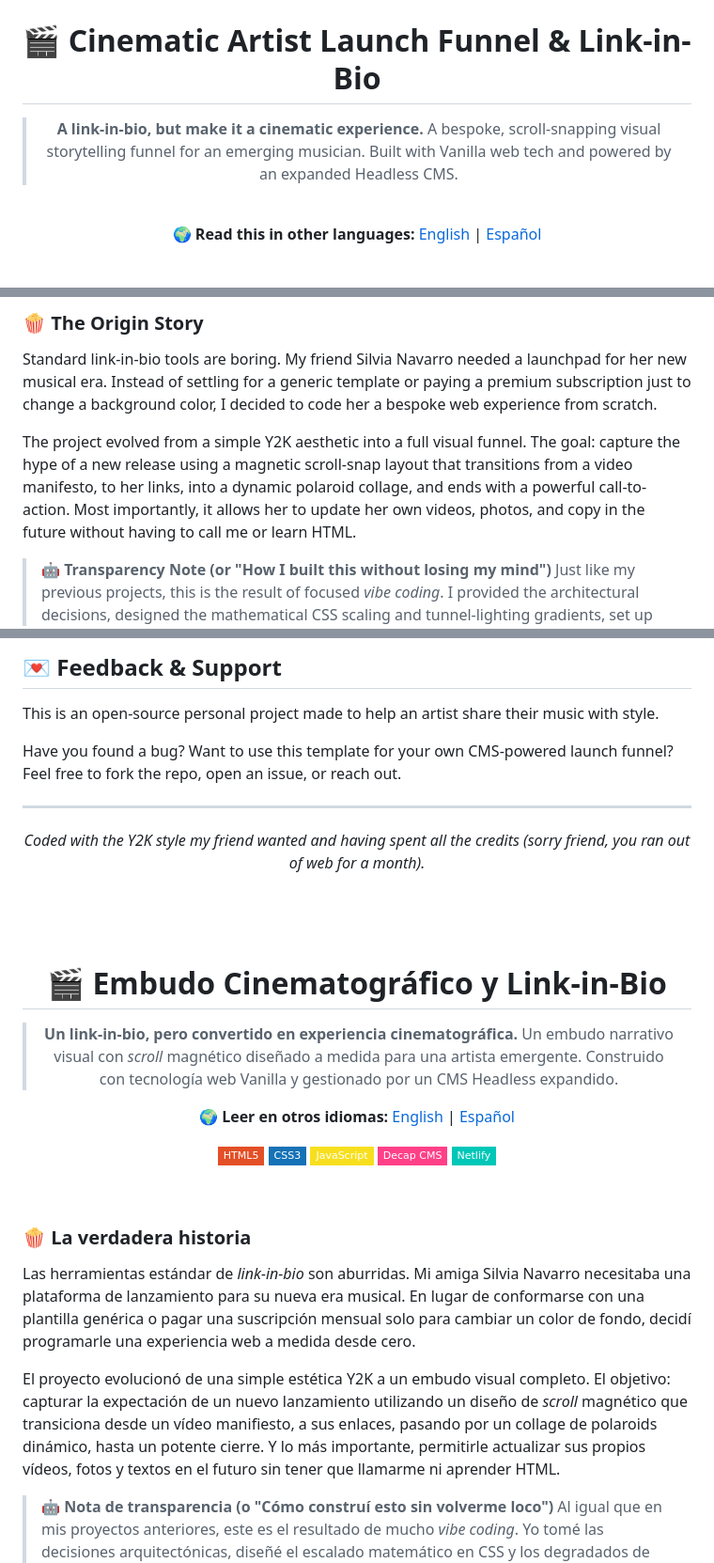
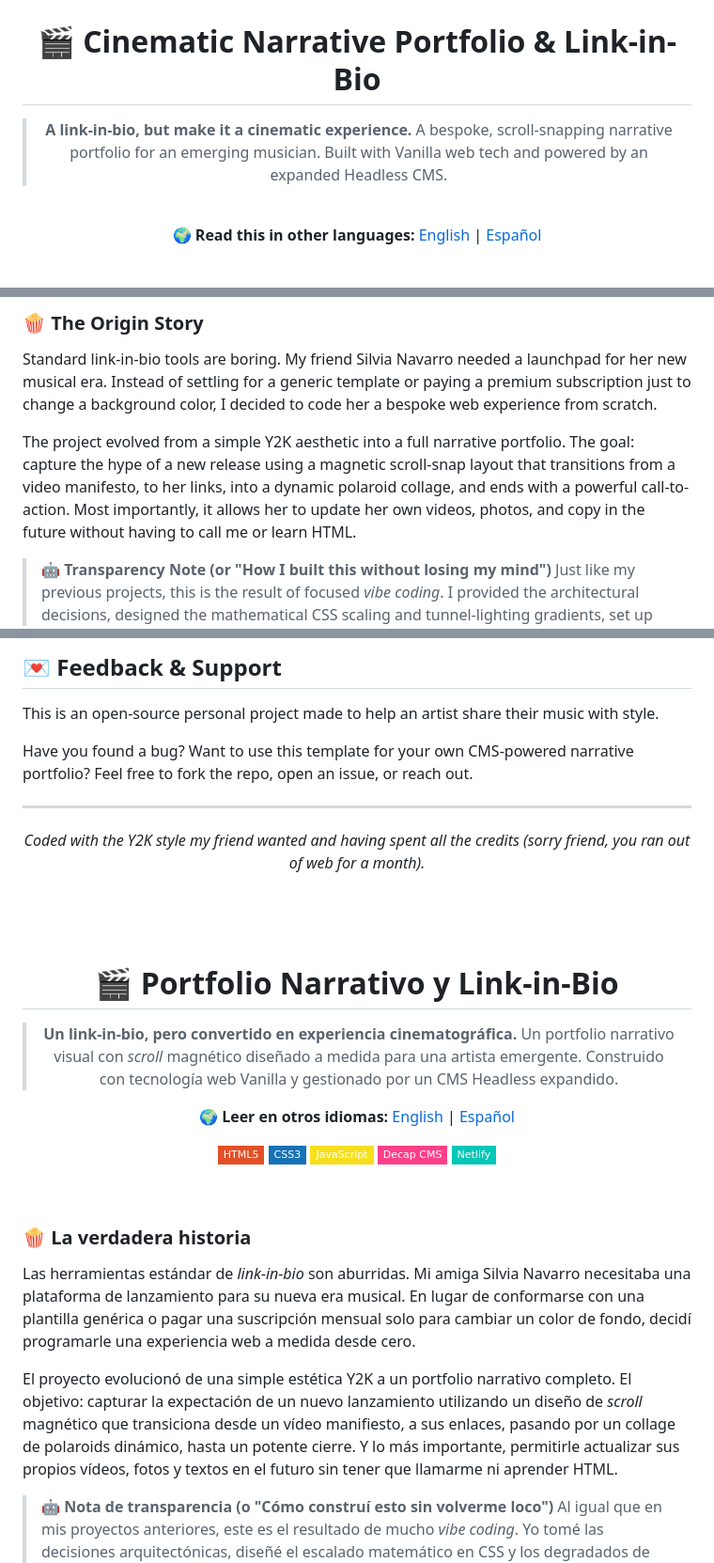
Before and after one commit to manusantos-dev/silvianavarro-links, a Markdown page: README.md, 3 parts joined by grey strips. Shown at 94% size. GitHub-like rendering; badges without logos.

```diff
--- a/README.md
+++ b/README.md
@@ -4,10 +4,10 @@
 
 <br>
 
-# 🎬 Cinematic Artist Launch Funnel & Link-in-Bio
+# 🎬 Cinematic Narrative Portfolio & Link-in-Bio
 
 > **A link-in-bio, but make it a cinematic experience.**
-> A bespoke, scroll-snapping visual storytelling funnel for an emerging musician. Built with Vanilla web tech and powered by an expanded Headless CMS.
+> A bespoke, scroll-snapping narrative portfolio for an emerging musician. Built with Vanilla web tech and powered by an expanded Headless CMS.
 
 <br>
 
@@ -30,7 +30,7 @@
 ### 🍿 The Origin Story
 Standard link-in-bio tools are boring. My friend Silvia Navarro needed a launchpad for her new musical era. Instead of settling for a generic template or paying a premium subscription just to change a background color, I decided to code her a bespoke web experience from scratch.
 
-The project evolved from a simple Y2K aesthetic into a full visual funnel. The goal: capture the hype of a new release using a magnetic scroll-snap layout that transitions from a video manifesto, to her links, into a dynamic polaroid collage, and ends with a powerful call-to-action. Most importantly, it allows her to update her own videos, photos, and copy in the future without having to call me or learn HTML.
+The project evolved from a simple Y2K aesthetic into a full narrative portfolio. The goal: capture the hype of a new release using a magnetic scroll-snap layout that transitions from a video manifesto, to her links, into a dynamic polaroid collage, and ends with a powerful call-to-action. Most importantly, it allows her to update her own videos, photos, and copy in the future without having to call me or learn HTML.
 
 > **🤖 Transparency Note (or "How I built this without losing my mind")**
 > Just like my previous projects, this is the result of focused *vibe coding*. I provided the architectural decisions, designed the mathematical CSS scaling and tunnel-lighting gradients, set up the Netlify Identity/Git Gateway integrations, and acted as the Art Director. My AI assistant handled the heavy syntax lifting. If you know what you want and how to ask for it, you can build a full-stack integrated site in record time.
@@ -56,7 +56,7 @@ Check out the cinematic experience here:
 
 This is an open-source personal project made to help an artist share their music with style.
 
-Have you found a bug? Want to use this template for your own CMS-powered launch funnel? Feel free to fork the repo, open an issue, or reach out.
+Have you found a bug? Want to use this template for your own CMS-powered narrative portfolio? Feel free to fork the repo, open an issue, or reach out.
 
 ---
 
@@ -68,10 +68,10 @@ Have you found a bug? Want to use this template for your own CMS-powered launch
 
 <div align="center">
 
-<h1 id="español">🎬 Embudo Cinematográfico y Link-in-Bio</h1>
+<h1 id="español">🎬 Portfolio Narrativo y Link-in-Bio</h1>
 
 > **Un link-in-bio, pero convertido en experiencia cinematográfica.**
-> Un embudo narrativo visual con *scroll* magnético diseñado a medida para una artista emergente. Construido con tecnología web Vanilla y gestionado por un CMS Headless expandido.
+> Un portfolio narrativo visual con *scroll* magnético diseñado a medida para una artista emergente. Construido con tecnología web Vanilla y gestionado por un CMS Headless expandido.
 
 🌍 **Leer en otros idiomas:** <a href="#english">English</a> | <a href="#español">Español</a>
 
@@ -88,7 +88,7 @@ Have you found a bug? Want to use this template for your own CMS-powered launch
 ### 🍿 La verdadera historia
 Las herramientas estándar de *link-in-bio* son aburridas. Mi amiga Silvia Navarro necesitaba una plataforma de lanzamiento para su nueva era musical. En lugar de conformarse con una plantilla genérica o pagar una suscripción mensual solo para cambiar un color de fondo, decidí programarle una experiencia web a medida desde cero.
 
-El proyecto evolucionó de una simple estética Y2K a un embudo visual completo. El objetivo: capturar la expectación de un nuevo lanzamiento utilizando un diseño de *scroll* magnético que transiciona desde un vídeo manifiesto, a sus enlaces, pasando por un collage de polaroids dinámico, hasta un potente cierre. Y lo más importante, permitirle actualizar sus propios vídeos, fotos y textos en el futuro sin tener que llamarme ni aprender HTML.
+El proyecto evolucionó de una simple estética Y2K a un portfolio narrativo completo. El objetivo: capturar la expectación de un nuevo lanzamiento utilizando un diseño de *scroll* magnético que transiciona desde un vídeo manifiesto, a sus enlaces, pasando por un collage de polaroids dinámico, hasta un potente cierre. Y lo más importante, permitirle actualizar sus propios vídeos, fotos y textos en el futuro sin tener que llamarme ni aprender HTML.
 
 > **🤖 Nota de transparencia (o "Cómo construí esto sin volverme loco")**
 > Al igual que en mis proyectos anteriores, este es el resultado de mucho *vibe coding*. Yo tomé las decisiones arquitectónicas, diseñé el escalado matemático en CSS y los degradados de iluminación en túnel, configuré las integraciones de Netlify Identity/Git Gateway, y actué como Director de Arte. Mi asistente de Inteligencia Artificial se encargó de teclear la sintaxis pesada. Si sabes lo que quieres y cómo pedirlo, puedes montar un sitio *full-stack* en un tiempo récord.
```
Also changed, not shown: other parts of README.md (+1 -1 lines).
